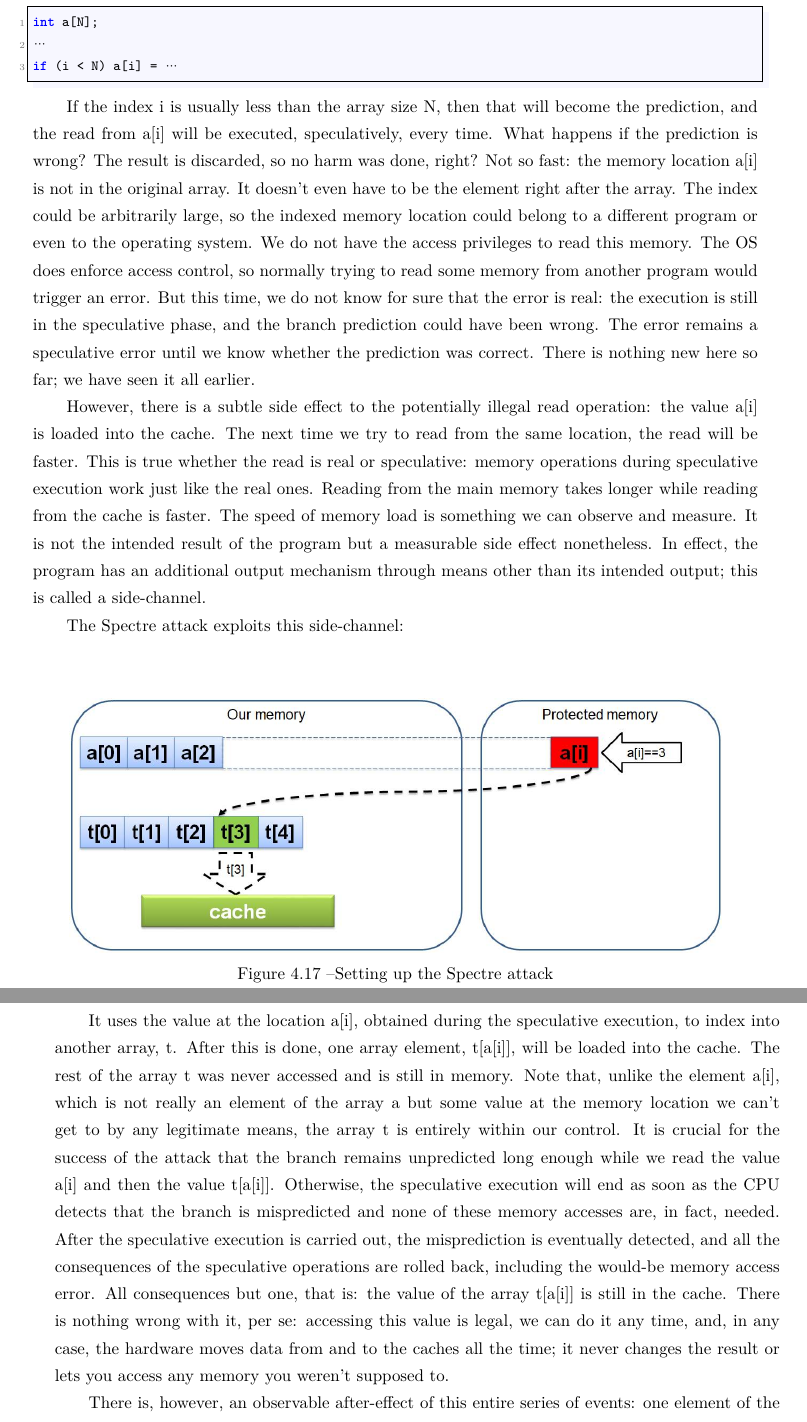
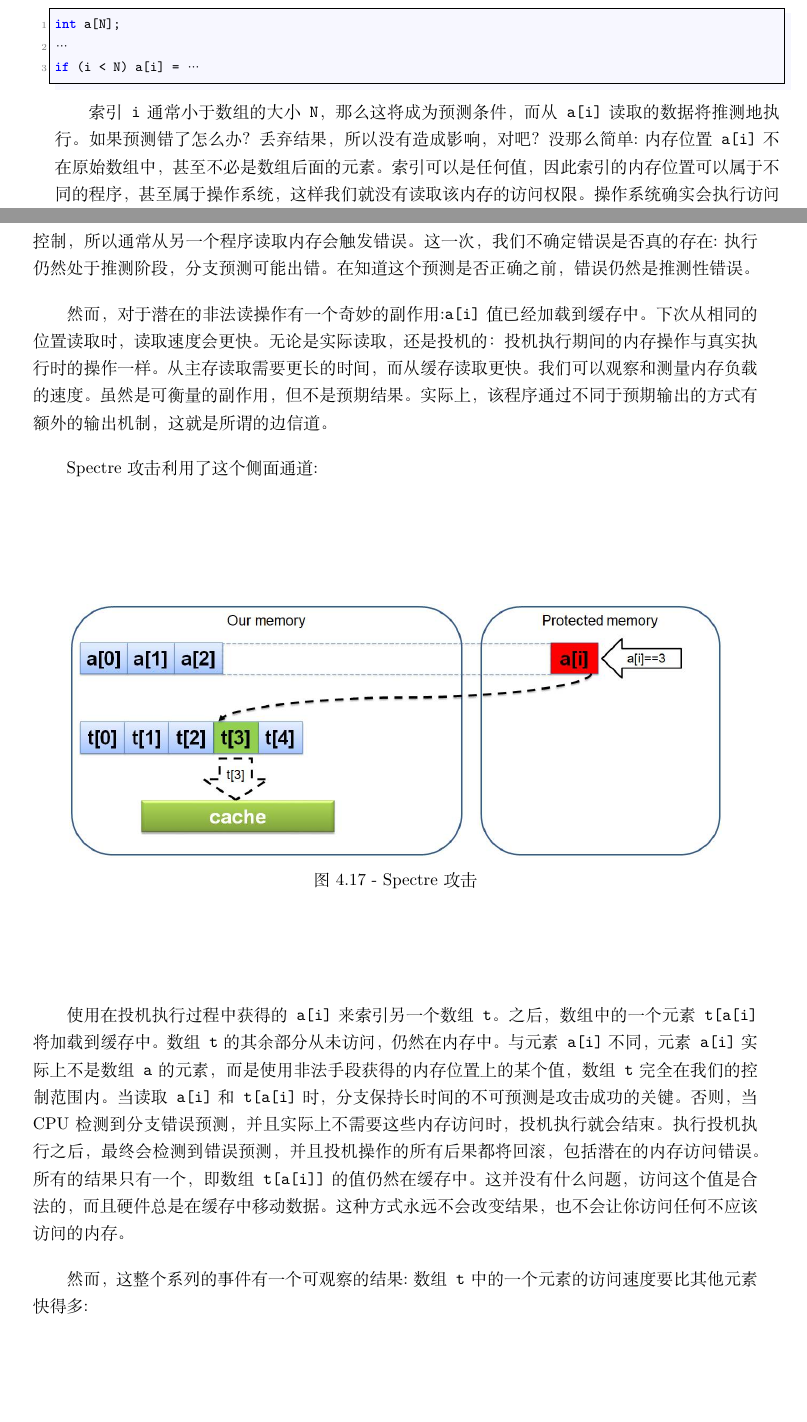
Before and after one commit to xiaoweiChen/The-Art-of-Writing-Efficient-Programs, a LaTeX book (The-Art-of-Writing-Efficient-Programs.tex, which reads content/1/chapter4/6.tex): two parts of pages 104 and 105 of 331 before the commit and two parts of pages 103 and 104 of 330 after it, joined at a grey line, cut so that both start at the same text, the shorter picture padded with empty space. Compiled offline with XeLaTeX.

Commit message:
update chapter 4

```diff
--- a/content/1/chapter4/6.tex
+++ b/content/1/chapter4/6.tex
@@ -9,5 +9,5 @@ In this section, we will demonstrate, in detail, the early version of the Spectr
 
-The idea behind Spectre is as follows. We have learned earlier that when a CPU encounters a conditional jump instruction, it attempts to predict the result and proceeds to execute the instructions in the assumption that the prediction is correct. This is known as speculative execution, and without it, we would not have pipelining in any practically useful code. The tricky part of the speculative execution is the error handling: errors frequently occur in the speculatively executed code, but until the prediction is proven correct, these errors must remain invisible. The most obvious example is the null pointer dereference: if the processor predicts that a pointer is not null and executes the corresponding branch, a fatal error will occur every time the branch is mispredicted, and the pointer is, in fact, null. Since the code is written correctly to avoid dereferencing the null pointer, it must execute correctly as well: the potential error must remain potential. Another common speculative error is array boundary read or write:
+Spectre背后的理念是，如果CPU遇到条件跳转指令，会尝试预测结果，并在假设预测正确的情况下执行指令。这就是所谓的投机执行，没有它，就不会有代码中的流水。投机执行中比较棘手的部分是错误处理:错误经常发生在推测执行的代码中，但在预测正确之前，这些错误必须不可见。最明显的例子是空指针解除引用:如果处理器预测指针不为空，并执行相应的分支，那么每次分支错误预测时都会发生致命错误，而指针实际上为空。正确编写代码以避免取消空指针的引用，其也必须正确执行:潜在的错误不能暴露出来。另一个常见的推测错误是数组边界读写:
 
 \begin{lstlisting}[style=styleCXX]
 int a[N];
@@ -15,19 +15,19 @@ int a[N];
 if (i < N) a[i] = …
 \end{lstlisting}
 
-If the index i is usually less than the array size N, then that will become the prediction, and the read from a[i] will be executed, speculatively, every time. What happens if the prediction is wrong? The result is discarded, so no harm was done, right? Not so fast: the memory location a[i] is not in the original array. It doesn't even have to be the element right after the array. The index could be arbitrarily large, so the indexed memory location could belong to a different program or even to the operating system. We do not have the access privileges to read this memory. The OS does enforce access control, so normally trying to read some memory from another program would trigger an error. But this time, we do not know for sure that the error is real: the execution is still in the speculative phase, and the branch prediction could have been wrong. The error remains a speculative error until we know whether the prediction was correct. There is nothing new here so far; we have seen it all earlier.
+索引\texttt{i}通常小于数组的大小\texttt{N}，那么这将成为预测条件，而从\texttt{a[i]}读取的数据将推测地执行。如果预测错了怎么办？丢弃结果，所以没有造成影响，对吧？没那么简单:内存位置\texttt{a[i]}不在原始数组中，甚至不必是数组后面的元素。索引可以是任何值，因此索引的内存位置可以属于不同的程序，甚至属于操作系统，这样我们就没有读取该内存的访问权限。操作系统确实会执行访问控制，所以通常从另一个程序读取内存会触发错误。这一次，我们不确定错误是否真的存在:执行仍然处于推测阶段，分支预测可能出错。在知道这个预测是否正确之前，错误仍然是推测性错误。
 
-However, there is a subtle side effect to the potentially illegal read operation: the value a[i] is loaded into the cache. The next time we try to read from the same location, the read will be faster. This is true whether the read is real or speculative: memory operations during speculative execution work just like the real ones. Reading from the main memory takes longer while reading from the cache is faster. The speed of memory load is something we can observe and measure. It is not the intended result of the program but a measurable side effect nonetheless. In effect, the program has an additional output mechanism through means other than its intended output; this is called a side-channel.
+然而，对于潜在的非法读操作有一个奇妙的副作用:\texttt{a[i]}值已经加载到缓存中。下次从相同的位置读取时，读取速度会更快。无论是实际读取，还是投机的：投机执行期间的内存操作与真实执行时的操作一样。从主存读取需要更长的时间，而从缓存读取更快。我们可以观察和测量内存负载的速度。虽然是可衡量的副作用，但不是预期结果。实际上，该程序通过不同于预期输出的方式有额外的输出机制，这就是所谓的边信道。
 
-The Spectre attack exploits this side-channel:
+Spectre攻击利用了这个侧面通道:
 
-\hspace*{\fill} \\ %插入空行
+%\hspace*{\fill} \\ %插入空行
 \begin{center}
 \includegraphics[width=0.9\textwidth]{content/1/chapter4/images/17.jpg}\\
-Figure 4.17 – Setting up the Spectre attack
+图4.17 - Spectre攻击
 \end{center}
 
-It uses the value at the location a[i], obtained during the speculative execution, to index into another array, t. After this is done, one array element, t[a[i]], will be loaded into the cache. The rest of the array t was never accessed and is still in memory. Note that, unlike the element a[i], which is not really an element of the array a but some value at the memory location we can't get to by any legitimate means, the array t is entirely within our control. It is crucial for the success of the attack that the branch remains unpredicted long enough while we read the value a[i] and then the value t[a[i]]. Otherwise, the speculative execution will end as soon as the CPU detects that the branch is mispredicted and none of these memory accesses are, in fact, needed. After the speculative execution is carried out, the misprediction is eventually detected, and all the consequences of the speculative operations are rolled back, including the would-be memory access error. All consequences but one, that is: the value of the array t[a[i]] is still in the cache. There is nothing wrong with it, per se: accessing this value is legal, we can do it any time, and, in any case, the hardware moves data from and to the caches all the time; it never changes the result or lets you access any memory you weren't supposed to.
+使用在投机执行过程中获得的\texttt{a[i]}来索引另一个数组\texttt{t}。之后，数组中的一个元素\texttt{t[a[i]}将加载到缓存中。数组\texttt{t}的其余部分从未访问，仍然在内存中。与元素\texttt{a[i]}不同，元素\texttt{a[i]}实际上不是数组\texttt{a}的元素，而是使用非法手段获得的内存位置上的某个值，数组\texttt{t}完全在我们的控制范围内。当读取\texttt{a[i]}和\texttt{t[a[i]}时，分支保持长时间的不可预测是攻击成功的关键。否则，当CPU检测到分支错误预测，并且实际上不需要这些内存访问时，投机执行就会结束。执行投机执行之后，最终会检测到错误预测，并且投机操作的所有后果都将回滚，包括潜在的内存访问错误。所有的结果只有一个，即数组\texttt{t[a[i]]}的值仍然在缓存中。这并没有什么问题，访问这个值是合法的，而且硬件总是在缓存中移动数据。这种方式永远不会改变结果，也不会让你访问任何不应该访问的内存。
 
-There is, however, an observable after-effect of this entire series of events: one element of the array t is much faster to access than the rest of them:
+然而，这整个系列的事件有一个可观察的结果:数组\texttt{t}中的一个元素的访问速度要比其他元素快得多:
 
@@ -35,5 +35,5 @@ There is, however, an observable after-effect of this entire series of events: o
 \begin{center}
 \includegraphics[width=0.9\textwidth]{content/1/chapter4/images/18.jpg}\\
-Figure 4.18 – Setting up the Spectre attack
+图4.18 - Spectre攻击后内存和缓存的状态
 \end{center}
 
```
Also changed, not shown: content/1/chapter4/6.tex (22 more changed lines).
